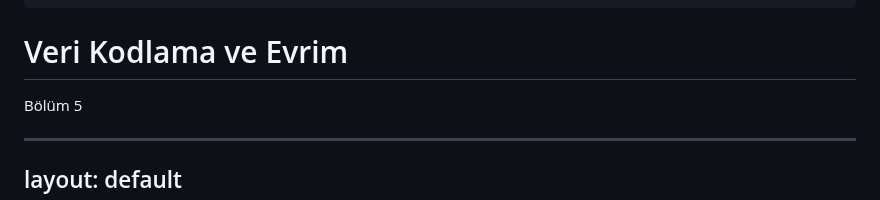
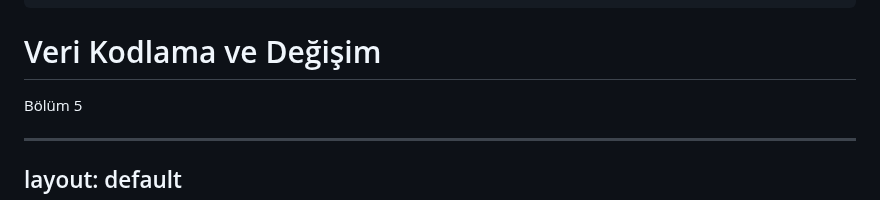
Before and after one commit to gorkembalcisoy/book-notes, a Markdown page: slides/05-encoding-evolution.md, the part around the change. Rendered like a GitHub page.

```diff
--- a/slides/05-encoding-evolution.md
+++ b/slides/05-encoding-evolution.md
@@ -9,7 +9,7 @@ mdc: true
 highlighter: shiki
 ---
 
-# Veri Kodlama ve Evrim
+# Veri Kodlama ve Değişim
 
 <div class="pt-12">
   <span class="px-2 py-1 rounded text-sm" style="background: var(--slidev-code-background)">
```
